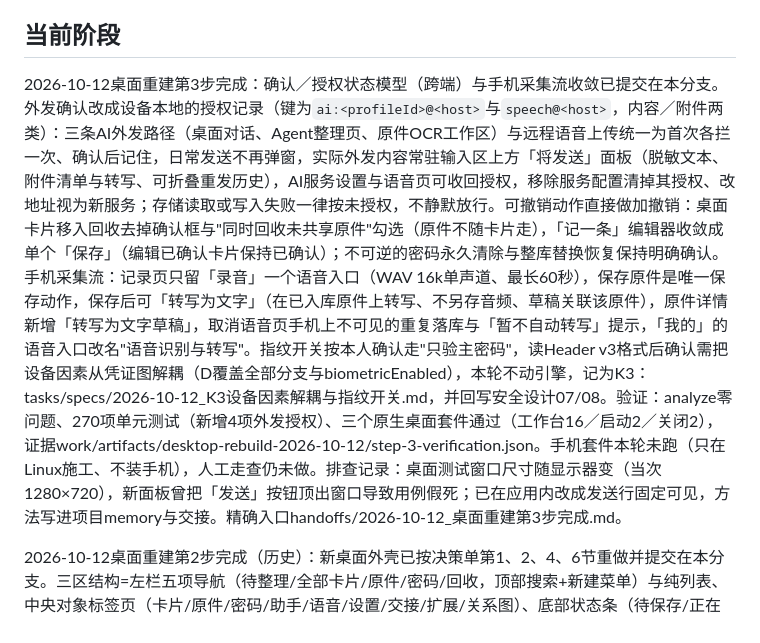
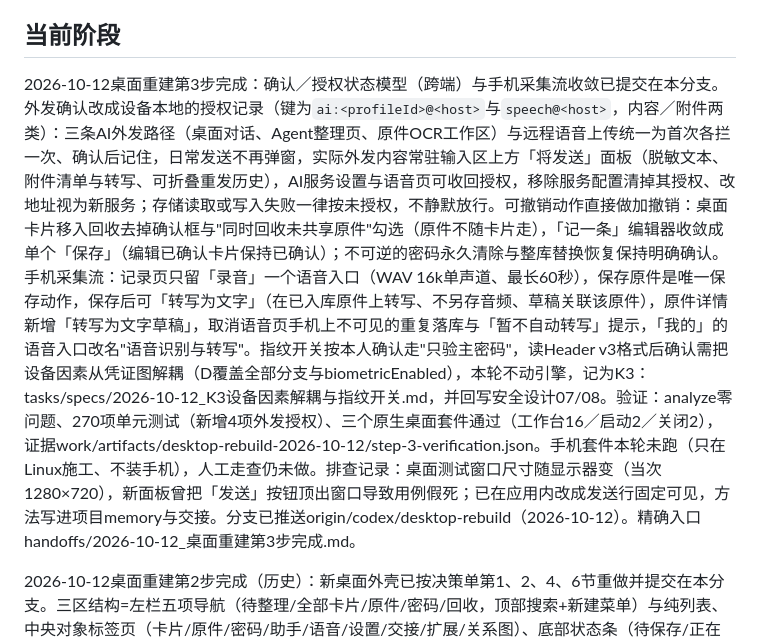
Before and after one commit to BA2F/LiveRelay, a Markdown page: memory/当前项目上下文.md, the part around the change. GitHub-like rendering.

Commit message:
docs: note the rebuild branch is pushed to origin
- step-3 handoff and project memory record that the branch (source and docs
  commits for step 3) is pushed again after GitHub became reachable

```diff
--- a/memory/当前项目上下文.md
+++ b/memory/当前项目上下文.md
@@ -12,7 +12,7 @@ LiveRelay 是本地优先人生信息连续性与交接系统。第一版面向
 
 ## 当前阶段
 
-2026-10-12桌面重建第3步完成：确认／授权状态模型（跨端）与手机采集流收敛已提交在本分支。外发确认改成设备本地的授权记录（键为`ai:<profileId>@<host>`与`speech@<host>`，内容／附件两类）：三条AI外发路径（桌面对话、Agent整理页、原件OCR工作区）与远程语音上传统一为首次各拦一次、确认后记住，日常发送不再弹窗，实际外发内容常驻输入区上方「将发送」面板（脱敏文本、附件清单与转写、可折叠重发历史），AI服务设置与语音页可收回授权，移除服务配置清掉其授权、改地址视为新服务；存储读取或写入失败一律按未授权，不静默放行。可撤销动作直接做加撤销：桌面卡片移入回收去掉确认框与"同时回收未共享原件"勾选（原件不随卡片走），「记一条」编辑器收敛成单个「保存」（编辑已确认卡片保持已确认）；不可逆的密码永久清除与整库替换恢复保持明确确认。手机采集流：记录页只留「录音」一个语音入口（WAV 16k单声道、最长60秒），保存原件是唯一保存动作，保存后可「转写为文字」（在已入库原件上转写、不另存音频、草稿关联该原件），原件详情新增「转写为文字草稿」，取消语音页手机上不可见的重复落库与「暂不自动转写」提示，「我的」的语音入口改名"语音识别与转写"。指纹开关按本人确认走"只验主密码"，读Header v3格式后确认需把设备因素从凭证图解耦（D覆盖全部分支与biometricEnabled），本轮不动引擎，记为K3：tasks/specs/2026-10-12_K3设备因素解耦与指纹开关.md，并回写安全设计07/08。验证：analyze零问题、270项单元测试（新增4项外发授权）、三个原生桌面套件通过（工作台16／启动2／关闭2），证据work/artifacts/desktop-rebuild-2026-10-12/step-3-verification.json。手机套件本轮未跑（只在Linux施工、不装手机），人工走查仍未做。排查记录：桌面测试窗口尺寸随显示器变（当次1280×720），新面板曾把「发送」按钮顶出窗口导致用例假死；已在应用内改成发送行固定可见，方法写进项目memory与交接。精确入口handoffs/2026-10-12_桌面重建第3步完成.md。
+2026-10-12桌面重建第3步完成：确认／授权状态模型（跨端）与手机采集流收敛已提交在本分支。外发确认改成设备本地的授权记录（键为`ai:<profileId>@<host>`与`speech@<host>`，内容／附件两类）：三条AI外发路径（桌面对话、Agent整理页、原件OCR工作区）与远程语音上传统一为首次各拦一次、确认后记住，日常发送不再弹窗，实际外发内容常驻输入区上方「将发送」面板（脱敏文本、附件清单与转写、可折叠重发历史），AI服务设置与语音页可收回授权，移除服务配置清掉其授权、改地址视为新服务；存储读取或写入失败一律按未授权，不静默放行。可撤销动作直接做加撤销：桌面卡片移入回收去掉确认框与"同时回收未共享原件"勾选（原件不随卡片走），「记一条」编辑器收敛成单个「保存」（编辑已确认卡片保持已确认）；不可逆的密码永久清除与整库替换恢复保持明确确认。手机采集流：记录页只留「录音」一个语音入口（WAV 16k单声道、最长60秒），保存原件是唯一保存动作，保存后可「转写为文字」（在已入库原件上转写、不另存音频、草稿关联该原件），原件详情新增「转写为文字草稿」，取消语音页手机上不可见的重复落库与「暂不自动转写」提示，「我的」的语音入口改名"语音识别与转写"。指纹开关按本人确认走"只验主密码"，读Header v3格式后确认需把设备因素从凭证图解耦（D覆盖全部分支与biometricEnabled），本轮不动引擎，记为K3：tasks/specs/2026-10-12_K3设备因素解耦与指纹开关.md，并回写安全设计07/08。验证：analyze零问题、270项单元测试（新增4项外发授权）、三个原生桌面套件通过（工作台16／启动2／关闭2），证据work/artifacts/desktop-rebuild-2026-10-12/step-3-verification.json。手机套件本轮未跑（只在Linux施工、不装手机），人工走查仍未做。排查记录：桌面测试窗口尺寸随显示器变（当次1280×720），新面板曾把「发送」按钮顶出窗口导致用例假死；已在应用内改成发送行固定可见，方法写进项目memory与交接。分支已推送origin/codex/desktop-rebuild（2026-10-12）。精确入口handoffs/2026-10-12_桌面重建第3步完成.md。
 
 2026-10-12桌面重建第2步完成（历史）：新桌面外壳已按决策单第1、2、4、6节重做并提交在本分支。三区结构=左栏五项导航（待整理/全部卡片/原件/密码/回收，顶部搜索+新建菜单）与纯列表、中央对象标签页（卡片/原件/密码/助手/语音/设置/交接/扩展/关系图）、底部状态条（待保存/正在保存/已保存/失败重试）。删掉停靠画布、浮动面板、工作台预设、命令面板、拖拽图标栏、列表行内编辑器与批量勾选；扩展入口收进设置，助手是普通标签页。新增右键菜单（列表行/标签/编辑区）与快捷键Ctrl+N/F/P/S/W/L/B；标签、当前标签、左栏选择和折叠状态以version 2存desktop.workbench.v1，旧停靠记录解析失败静默回默认。引擎层workbench_tabs_state.dart替换停靠布局状态机；device preferences的desktopPreset已删除。两个真实修复：快速打开对话框控制器释放过早（AI引入后当场修掉），标签防抖写入与卡片自动保存并发时的“资料库正忙”误报改为短延迟重试。验证：analyze零问题、266项单元测试、三项原生桌面套件（工作台16/关闭2/启动2）通过；证据work/artifacts/desktop-rebuild-2026-10-12/。人工走查仍未做，建议本人按“解锁→待整理→打开卡片→编辑→保存→锁定”现场过一遍。当晚本人手动换钥后锁库时进程退出（终端只剩Lost connection to device），排查未能复现（控制器与真实UI全程、93卡+12MB原件大库、多标签均通过，系统日志无崩溃/OOM记录），本人重跑正常，按一次性事件记录，再现时留flutter run完整日志。分支已推送origin/codex/desktop-rebuild。精确入口handoffs/2026-10-12_桌面重建第2步完成.md；第1步见handoffs/2026-10-12_桌面重建第1步完成.md。
 
```
Also changed, not shown: handoffs/2026-10-12_桌面重建第3步完成.md (+1 -1 lines).
